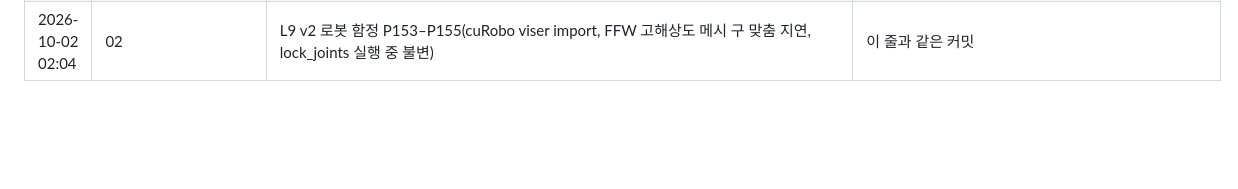
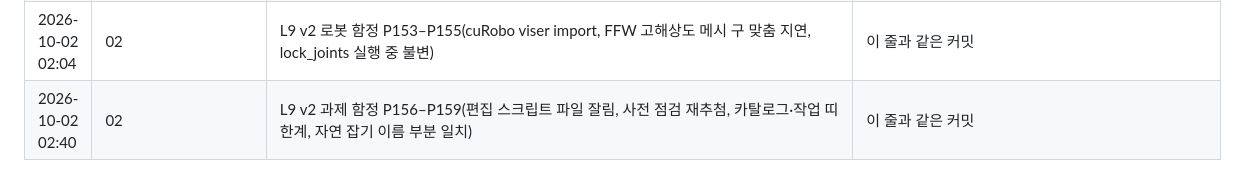
Before and after one commit to JuHyoungLee02/qdd, a Markdown page: docs/book/06-updates.md, the part around the change. GitHub-like rendering; blank space fills up the shorter version.

```diff
--- a/docs/book/06-updates.md
+++ b/docs/book/06-updates.md
@@ -151,3 +151,4 @@
 | 2026-10-01 15:48 | 02 | L9 함정 P151(Isaac SIGTERM 무시: 떠다니는 카드 넘기기) | 이 줄과 같은 커밋 |
 | 2026-10-02 01:01 | 02 | L9 함정 P152(§10 잡기 변주 미구현인데 통과로 보고) + l9_gates §10 구현 여부 표 | 이 줄과 같은 커밋 |
 | 2026-10-02 02:04 | 02 | L9 v2 로봇 함정 P153–P155(cuRobo viser import, FFW 고해상도 메시 구 맞춤 지연, lock_joints 실행 중 불변) | 이 줄과 같은 커밋 |
+| 2026-10-02 02:40 | 02 | L9 v2 과제 함정 P156–P159(편집 스크립트 파일 잘림, 사전 점검 재추첨, 카탈로그·작업 띠 한계, 자연 잡기 이름 부분 일치) | 이 줄과 같은 커밋 |
```
Also changed, not shown: docs/book/02-pitfalls.md (+4 -0 lines).
